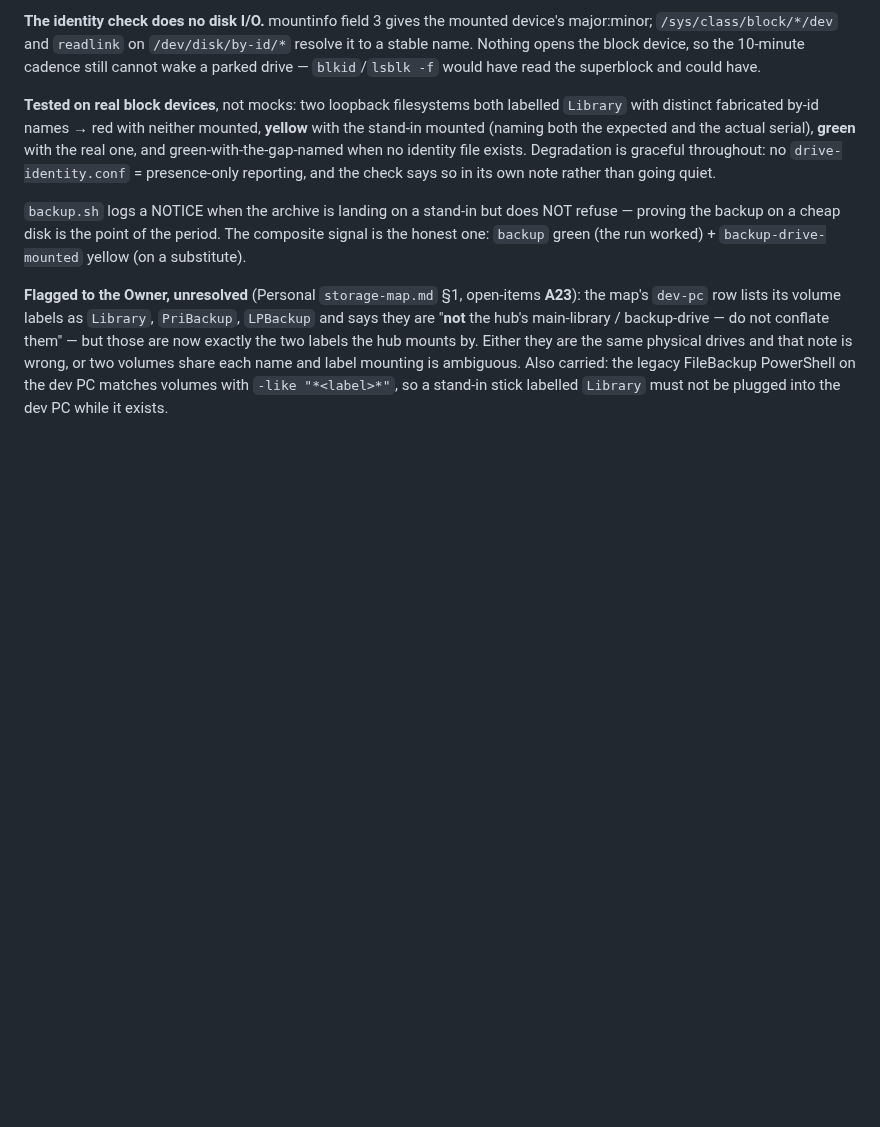
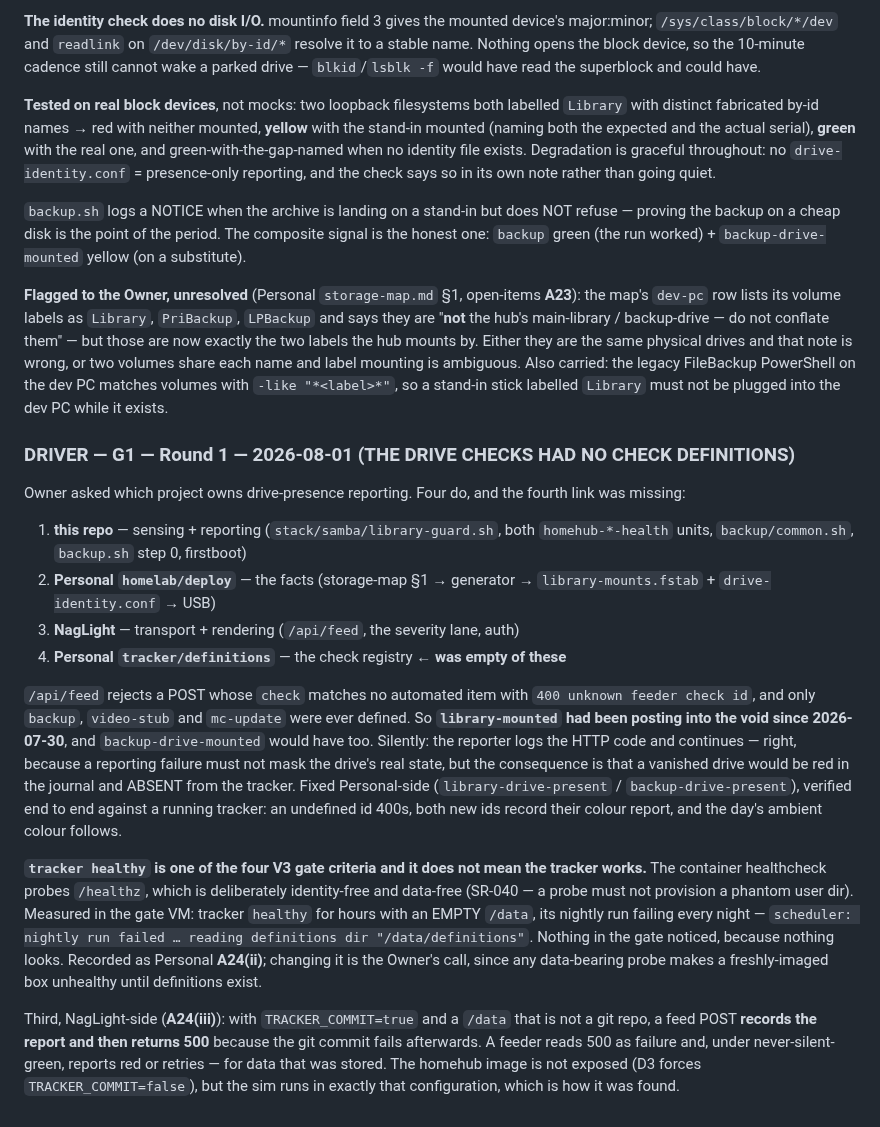
Before and after one commit to diytechy/MiniPC-Deployer, a Markdown page: docs/status.md, the part around the change. GitHub-like rendering; blank space fills up the shorter version.

Commit message:
docs: the drive checks were posting to check ids that did not exist
Answering the Owner's question about which project owns drive-presence
reporting turned up that four projects do, and the fourth link was missing.

/api/feed rejects a POST whose `check` matches no automated item with
"400 unknown feeder check id", and Personal's tracker defined only backup,
video-stub and mc-update. So library-mounted had been posting into the void
since it was built on 2026-07-30, and backup-drive-mounted would have joined
it. Silently, because the reporter logs the HTTP code and carries on - correct
in itself, but it means a vanished drive would be red in the journal and absent
from the tracker. Definitions added Personal-side and verified end to end.

Also recorded: `tracker healthy` is one of the four V3 gate criteria and does
not mean the tracker works. Its healthcheck probes /healthz, which is
deliberately identity-free and data-free (SR-040). Measured in the gate VM:
healthy for hours with an EMPTY /data and a nightly run failing every night.

And a NagLight-side one: with TRACKER_COMMIT=true on a /data that is not a git
repo, a feed POST records the report and THEN returns 500 when the commit
fails, so a feeder reports failure for data that was stored.

Co-Authored-By: Claude Opus 5 (1M context) <noreply@anthropic.com>

```diff
--- a/docs/status.md
+++ b/docs/status.md
@@ -2263,3 +2263,43 @@ wrong, or two volumes share each name and label mounting is ambiguous. Also
 carried: the legacy FileBackup PowerShell on the dev PC matches volumes with
 `-like "*<label>*"`, so a stand-in stick labelled `Library` must not be plugged
 into the dev PC while it exists.
+
+### DRIVER — G1 — Round 1 — 2026-08-01 (THE DRIVE CHECKS HAD NO CHECK DEFINITIONS)
+
+Owner asked which project owns drive-presence reporting. Four do, and the fourth
+link was missing:
+
+1. **this repo** — sensing + reporting (`stack/samba/library-guard.sh`, both
+   `homehub-*-health` units, `backup/common.sh`, `backup.sh` step 0, firstboot)
+2. **Personal `homelab/deploy`** — the facts (storage-map §1 → generator →
+   `library-mounts.fstab` + `drive-identity.conf` → USB)
+3. **NagLight** — transport + rendering (`/api/feed`, the severity lane, auth)
+4. **Personal `tracker/definitions`** — the check registry ← **was empty of these**
+
+`/api/feed` rejects a POST whose `check` matches no automated item with
+`400 unknown feeder check id`, and only `backup`, `video-stub` and `mc-update`
+were ever defined. So **`library-mounted` had been posting into the void since
+2026-07-30**, and `backup-drive-mounted` would have too. Silently: the reporter
+logs the HTTP code and continues — right, because a reporting failure must not
+mask the drive's real state, but the consequence is that a vanished drive would
+be red in the journal and ABSENT from the tracker. Fixed Personal-side
+(`library-drive-present` / `backup-drive-present`), verified end to end against a
+running tracker: an undefined id 400s, both new ids record their colour report,
+and the day's ambient colour follows.
+
+**`tracker healthy` is one of the four V3 gate criteria and it does not mean the
+tracker works.** The container healthcheck probes `/healthz`, which is
+deliberately identity-free and data-free (SR-040 — a probe must not provision a
+phantom user dir). Measured in the gate VM: tracker `healthy` for hours with an
+EMPTY `/data`, its nightly run failing every night —
+`scheduler: nightly run failed … reading definitions dir "/data/definitions"`.
+Nothing in the gate noticed, because nothing looks. Recorded as Personal
+**A24(ii)**; changing it is the Owner's call, since any data-bearing probe makes
+a freshly-imaged box unhealthy until definitions exist.
+
+Third, NagLight-side (**A24(iii)**): with `TRACKER_COMMIT=true` and a `/data`
+that is not a git repo, a feed POST **records the report and then returns 500**
+because the git commit fails afterwards. A feeder reads 500 as failure and, under
+never-silent-green, reports red or retries — for data that was stored. The
+homehub image is not exposed (D3 forces `TRACKER_COMMIT=false`), but the sim runs
+in exactly that configuration, which is how it was found.
```
